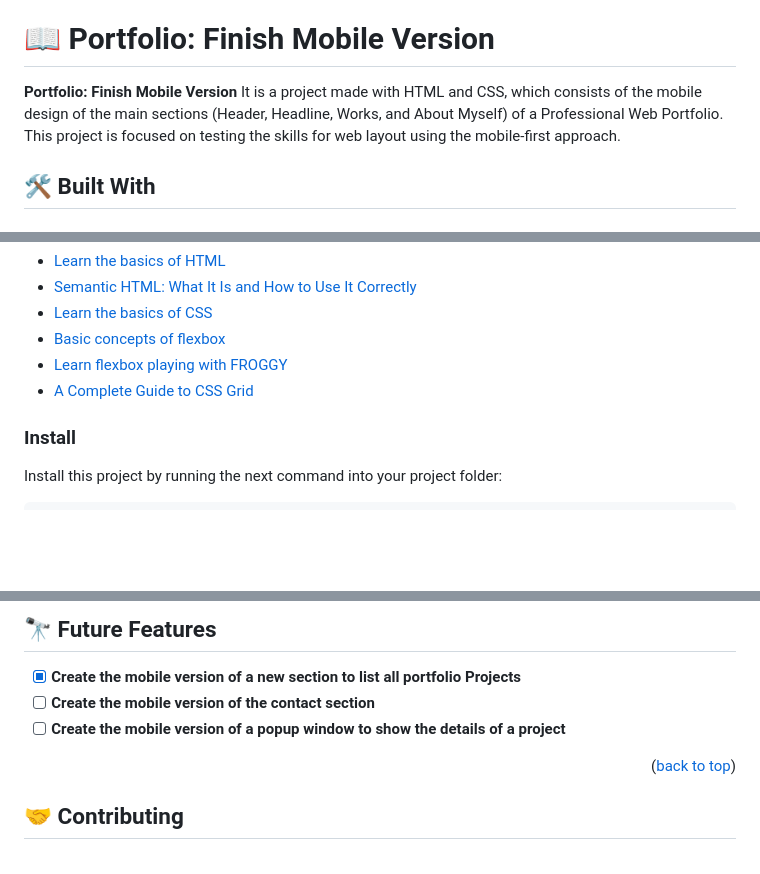
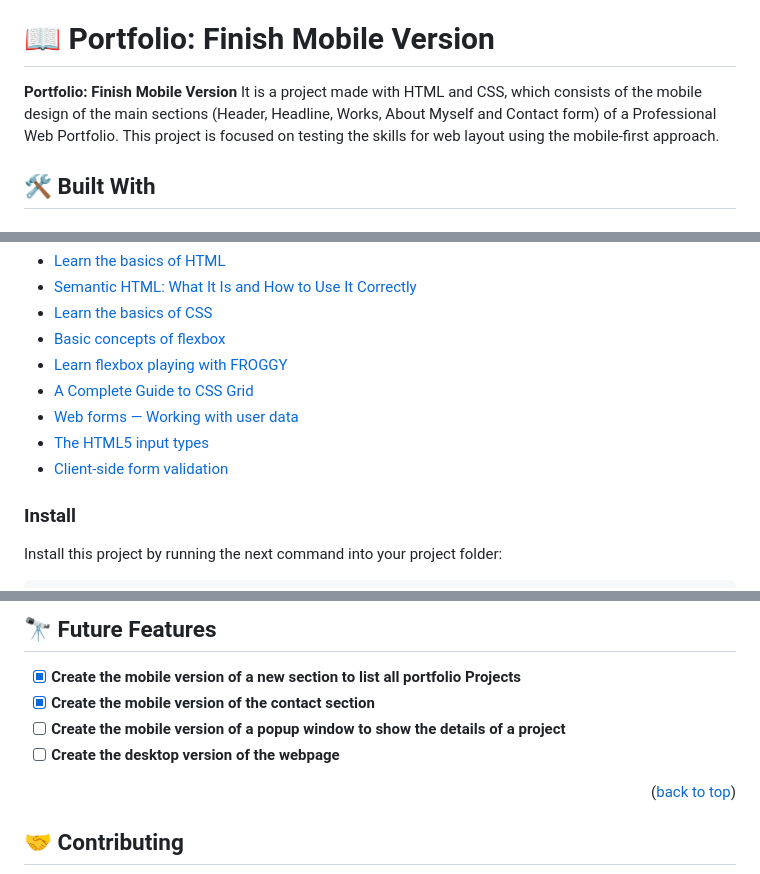
Before and after one commit to NitBravoA92/portfolio-setup-and-mobile-first, a Markdown page: README.md, 3 parts joined by grey strips. Drawn GitHub-style; blank space fills up the shorter version.

```diff
--- a/README.md
+++ b/README.md
@@ -22,7 +22,7 @@
 
 # 📖 Portfolio: Finish Mobile Version <a name="about-project"></a>
 
-**Portfolio: Finish Mobile Version** It is a project made with HTML and CSS, which consists of the mobile design of the main sections (Header, Headline, Works, and About Myself) of a Professional Web Portfolio. This project is focused on testing the skills for web layout using the mobile-first approach.
+**Portfolio: Finish Mobile Version** It is a project made with HTML and CSS, which consists of the mobile design of the main sections (Header, Headline, Works, About Myself and Contact form) of a Professional Web Portfolio. This project is focused on testing the skills for web layout using the mobile-first approach.
 
 ## 🛠 Built With <a name="built-with"></a>
 
@@ -73,6 +74,9 @@ It is also important to have at least basic knowledge of HTML and CSS languages,
 - [Basic concepts of flexbox](https://developer.mozilla.org/es/docs/Web/CSS/CSS_Flexible_Box_Layout/Basic_Concepts_of_Flexbox)
 - [Learn flexbox playing with FROGGY](https://flexboxfroggy.com/)
 - [A Complete Guide to CSS Grid](https://css-tricks.com/snippets/css/complete-guide-grid/)
+- [Web forms — Working with user data](https://developer.mozilla.org/en-US/docs/Learn/Forms)
+- [The HTML5 input types](https://developer.mozilla.org/en-US/docs/Learn/Forms/HTML5_input_types)
+- [Client-side form validation](https://developer.mozilla.org/en-US/docs/Learn/Forms/Form_validation)
 
 ### Install
 
@@ -107,8 +111,9 @@ This will show you a log with details about errors (if any) and changes that wou
 ## 🔭 Future Features <a name="future-features"></a>
 
 - [x] **Create the mobile version of a new section to list all portfolio Projects**
-- [ ] **Create the mobile version of the contact section**
+- [x] **Create the mobile version of the contact section**
 - [ ] **Create the mobile version of a popup window to show the details of a project**
+- [ ] **Create the desktop version of the webpage**
 
 <p align="right">(<a href="#readme-top">back to top</a>)</p>
 
```
Also changed, not shown: other parts of README.md (+1 -0 lines).
